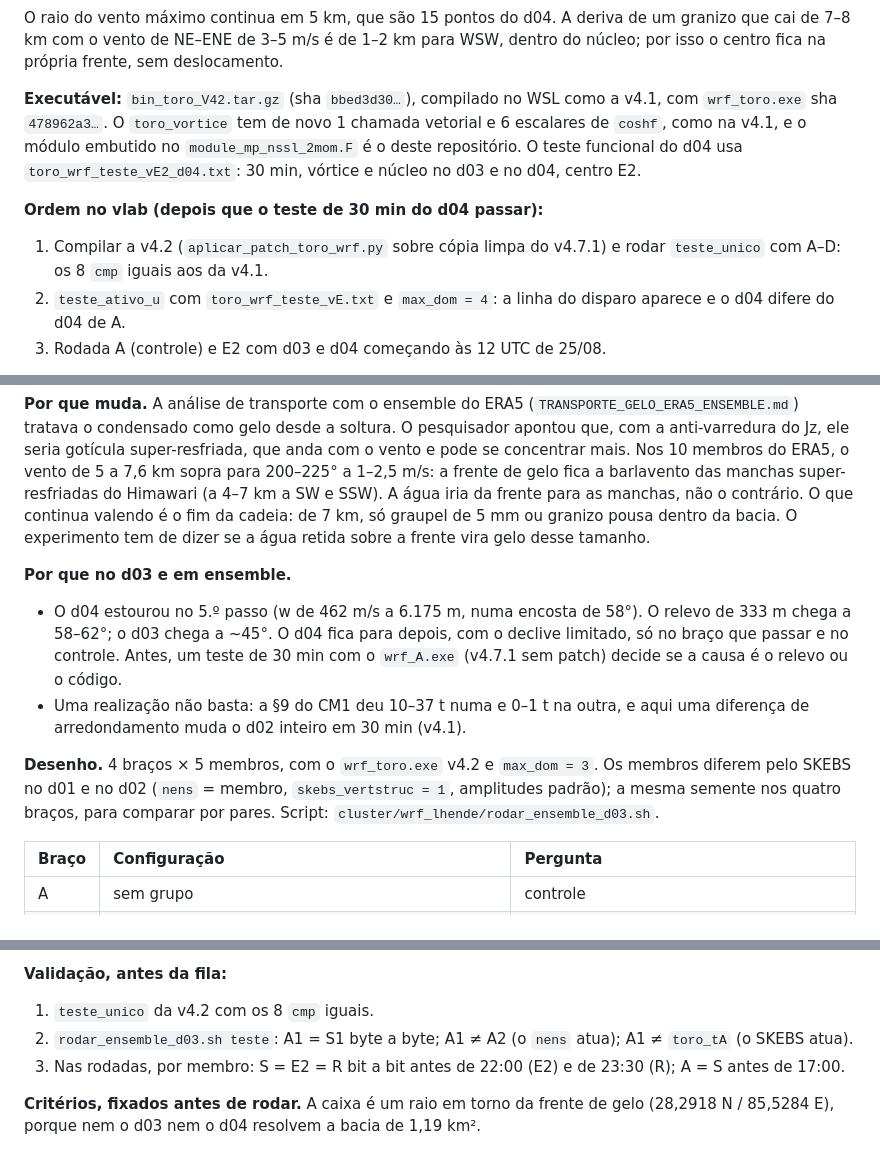
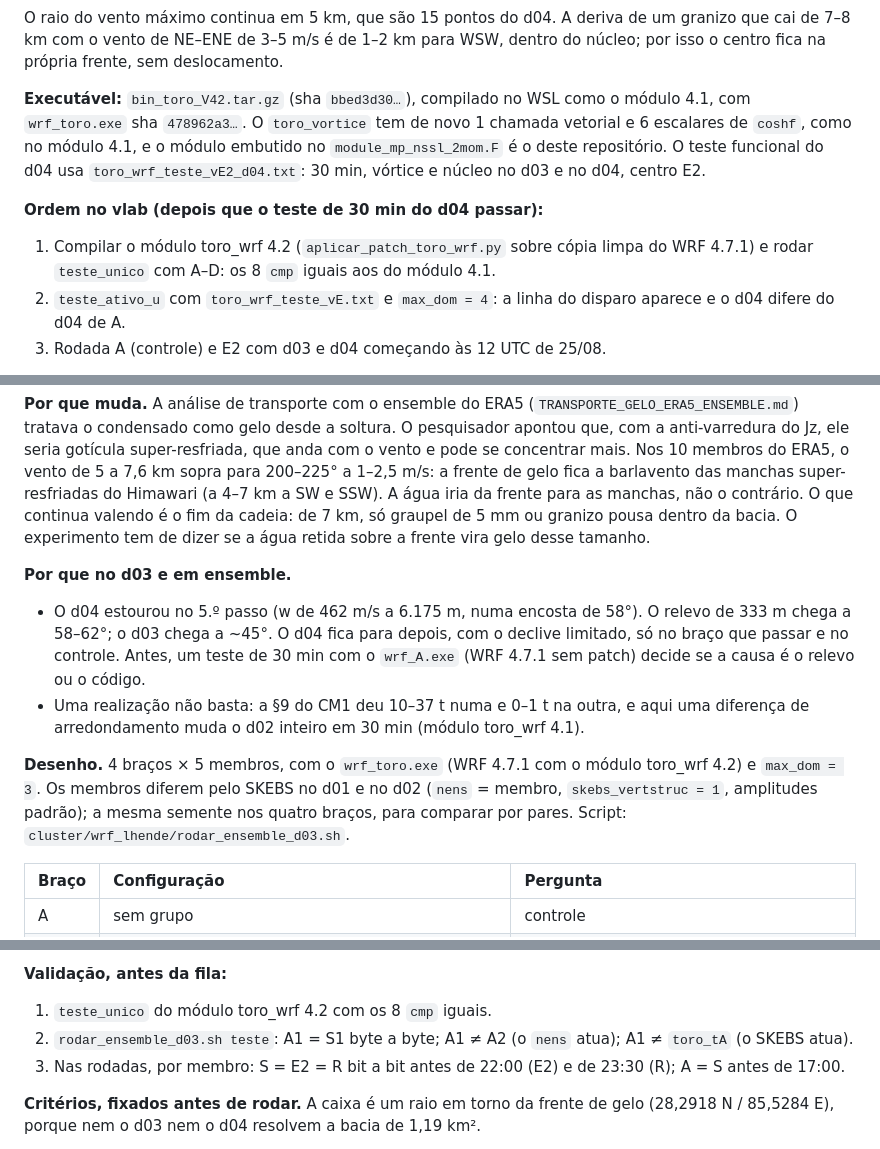
Before and after one commit to reinaldohaas/Himalaia_2026, a Markdown page: scripts/toro_wrf/LEIA-ME_toro_wrf.md, 3 parts joined by grey strips. GitHub-like rendering.

```diff
--- a/scripts/toro_wrf/LEIA-ME_toro_wrf.md
+++ b/scripts/toro_wrf/LEIA-ME_toro_wrf.md
@@ -345,10 +347,10 @@ Regra: o resultado só conta como **candidato** se o critério 4 der uma massa s
 
 O raio do vento máximo continua em 5 km, que são 15 pontos do d04. A deriva de um granizo que cai de 7–8 km com o vento de NE–ENE de 3–5 m/s é de 1–2 km para WSW, dentro do núcleo; por isso o centro fica na própria frente, sem deslocamento.
 
-**Executável:** `bin_toro_V42.tar.gz` (sha `bbed3d30…`), compilado no WSL como a v4.1, com `wrf_toro.exe` sha `478962a3…`. O `toro_vortice` tem de novo 1 chamada vetorial e 6 escalares de `coshf`, como na v4.1, e o módulo embutido no `module_mp_nssl_2mom.F` é o deste repositório. O teste funcional do d04 usa `toro_wrf_teste_vE2_d04.txt`: 30 min, vórtice e núcleo no d03 e no d04, centro E2.
+**Executável:** `bin_toro_V42.tar.gz` (sha `bbed3d30…`), compilado no WSL como o módulo 4.1, com `wrf_toro.exe` sha `478962a3…`. O `toro_vortice` tem de novo 1 chamada vetorial e 6 escalares de `coshf`, como no módulo 4.1, e o módulo embutido no `module_mp_nssl_2mom.F` é o deste repositório. O teste funcional do d04 usa `toro_wrf_teste_vE2_d04.txt`: 30 min, vórtice e núcleo no d03 e no d04, centro E2.
 
 **Ordem no vlab (depois que o teste de 30 min do d04 passar):**
-1. Compilar a v4.2 (`aplicar_patch_toro_wrf.py` sobre cópia limpa do v4.7.1) e rodar `teste_unico` com A–D: os 8 `cmp` iguais aos da v4.1.
+1. Compilar o módulo toro_wrf 4.2 (`aplicar_patch_toro_wrf.py` sobre cópia limpa do WRF 4.7.1) e rodar `teste_unico` com A–D: os 8 `cmp` iguais aos do módulo 4.1.
 2. `teste_ativo_u` com `toro_wrf_teste_vE.txt` e `max_dom = 4`: a linha do disparo aparece e o d04 difere do d04 de A.
 3. Rodada A (controle) e E2 com d03 e d04 começando às 12 UTC de 25/08.
 
@@ -366,10 +368,10 @@ O raio do vento máximo continua em 5 km, que são 15 pontos do d04. A deriva de
 **Por que muda.** A análise de transporte com o ensemble do ERA5 (`TRANSPORTE_GELO_ERA5_ENSEMBLE.md`) tratava o condensado como gelo desde a soltura. O pesquisador apontou que, com a anti-varredura do Jz, ele seria gotícula super-resfriada, que anda com o vento e pode se concentrar mais. Nos 10 membros do ERA5, o vento de 5 a 7,6 km sopra para 200–225° a 1–2,5 m/s: a frente de gelo fica a barlavento das manchas super-resfriadas do Himawari (a 4–7 km a SW e SSW). A água iria da frente para as manchas, não o contrário. O que continua valendo é o fim da cadeia: de 7 km, só graupel de 5 mm ou granizo pousa dentro da bacia. O experimento tem de dizer se a água retida sobre a frente vira gelo desse tamanho.
 
 **Por que no d03 e em ensemble.**
-* O d04 estourou no 5.º passo (w de 462 m/s a 6.175 m, numa encosta de 58°). O relevo de 333 m chega a 58–62°; o d03 chega a ~45°. O d04 fica para depois, com o declive limitado, só no braço que passar e no controle. Antes, um teste de 30 min com o `wrf_A.exe` (v4.7.1 sem patch) decide se a causa é o relevo ou o código.
-* Uma realização não basta: a §9 do CM1 deu 10–37 t numa e 0–1 t na outra, e aqui uma diferença de arredondamento muda o d02 inteiro em 30 min (v4.1).
+* O d04 estourou no 5.º passo (w de 462 m/s a 6.175 m, numa encosta de 58°). O relevo de 333 m chega a 58–62°; o d03 chega a ~45°. O d04 fica para depois, com o declive limitado, só no braço que passar e no controle. Antes, um teste de 30 min com o `wrf_A.exe` (WRF 4.7.1 sem patch) decide se a causa é o relevo ou o código.
+* Uma realização não basta: a §9 do CM1 deu 10–37 t numa e 0–1 t na outra, e aqui uma diferença de arredondamento muda o d02 inteiro em 30 min (módulo toro_wrf 4.1).
 
-**Desenho.** 4 braços × 5 membros, com o `wrf_toro.exe` v4.2 e `max_dom = 3`. Os membros diferem pelo SKEBS no d01 e no d02 (`nens` = membro, `skebs_vertstruc = 1`, amplitudes padrão); a mesma semente nos quatro braços, para comparar por pares. Script: `cluster/wrf_lhende/rodar_ensemble_d03.sh`.
+**Desenho.** 4 braços × 5 membros, com o `wrf_toro.exe` (WRF 4.7.1 com o módulo toro_wrf 4.2) e `max_dom = 3`. Os membros diferem pelo SKEBS no d01 e no d02 (`nens` = membro, `skebs_vertstruc = 1`, amplitudes padrão); a mesma semente nos quatro braços, para comparar por pares. Script: `cluster/wrf_lhende/rodar_ensemble_d03.sh`.
 
 | Braço | Configuração | Pergunta |
 | :--- | :--- | :--- |
@@ -381,7 +383,7 @@ O raio do vento máximo continua em 5 km, que são 15 pontos do d04. A deriva de
 O limiar `t_hom_c` fica em −38 °C. No NSSL de dois momentos, o congelamento das gotículas é o de Bigg, que depende do volume: em 1 min, gotículas de 8–10 µm só congelam a −36/−37 °C, e as de 15–20 µm a −34/−35 °C. Um braço com −35 °C sairia quase igual a S se as gotículas forem pequenas; o diâmetro é diagnóstico (C1).
 
 **Validação, antes da fila:**
-1. `teste_unico` da v4.2 com os 8 `cmp` iguais.
+1. `teste_unico` do módulo toro_wrf 4.2 com os 8 `cmp` iguais.
 2. `rodar_ensemble_d03.sh teste`: A1 = S1 byte a byte; A1 ≠ A2 (o `nens` atua); A1 ≠ `toro_tA` (o SKEBS atua).
 3. Nas rodadas, por membro: S = E2 = R bit a bit antes de 22:00 (E2) e de 23:30 (R); A = S antes de 17:00.
 
```
Also changed, not shown: other parts of scripts/toro_wrf/LEIA-ME_toro_wrf.md (+14 -12 lines), AGUA_SUPERRESFRIADA_ANFITEATRO.md (+1 -1 lines), TESTES_PONTO_DRONE_COLAPSO_NUVEM.md (+1 -1 lines).
